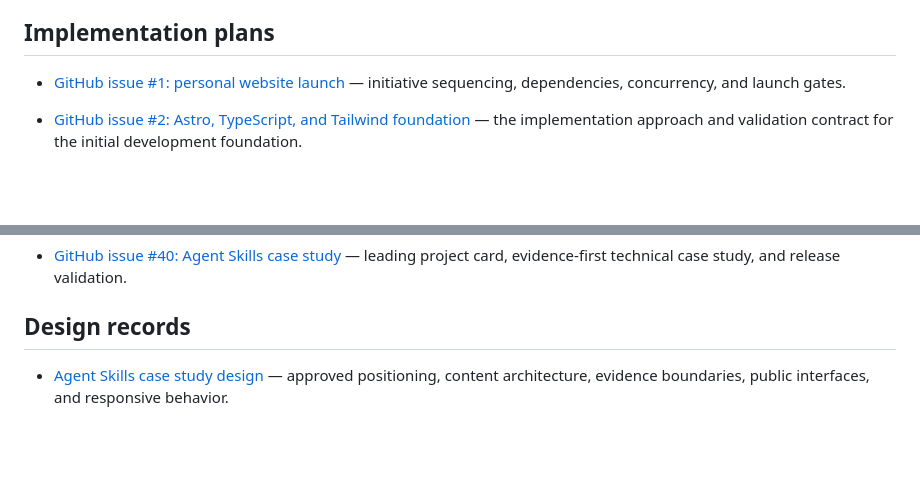
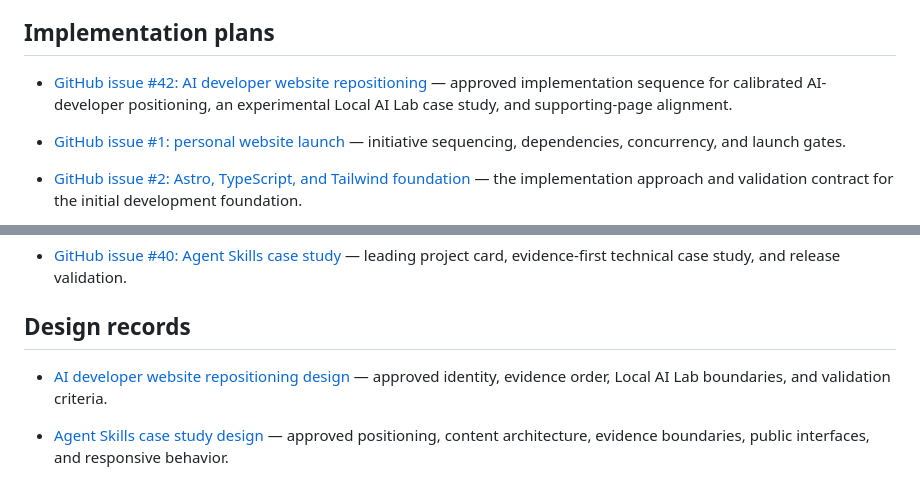
Before and after one commit to erik-fryscok/erikfryscok.com, a Markdown page: docs/README.md, 2 parts joined by grey strips. GitHub-like rendering; blank space fills up the shorter version.

Commit message:
docs: define AI developer repositioning

```diff
--- a/docs/README.md
+++ b/docs/README.md
@@ -15,6 +15,8 @@ This directory is the durable, versioned context for the website. It is written
 - [Journal](journal/README.md) — dated experiments, outcomes, and reflections.
 
 ## Implementation plans
+
+- [GitHub issue #42: AI developer website repositioning](superpowers/plans/2026-08-12-ai-developer-repositioning.md) — approved implementation sequence for calibrated AI-developer positioning, an experimental Local AI Lab case study, and supporting-page alignment.
 
 - [GitHub issue #1: personal website launch](plans/github-issue-1-launch-personal-website.md) — initiative sequencing, dependencies, concurrency, and launch gates.
 
@@ -46,6 +48,8 @@ This directory is the durable, versioned context for the website. It is written
 
 ## Design records
 
+- [AI developer website repositioning design](superpowers/specs/2026-08-12-ai-developer-repositioning-design.md) — approved identity, evidence order, Local AI Lab boundaries, and validation criteria.
+
 - [Agent Skills case study design](superpowers/specs/2026-08-09-agent-skills-case-study-design.md) — approved positioning, content architecture, evidence boundaries, public interfaces, and responsive behavior.
 
 ## Opportunities and content
```
Also changed, not shown: 2 other files.
